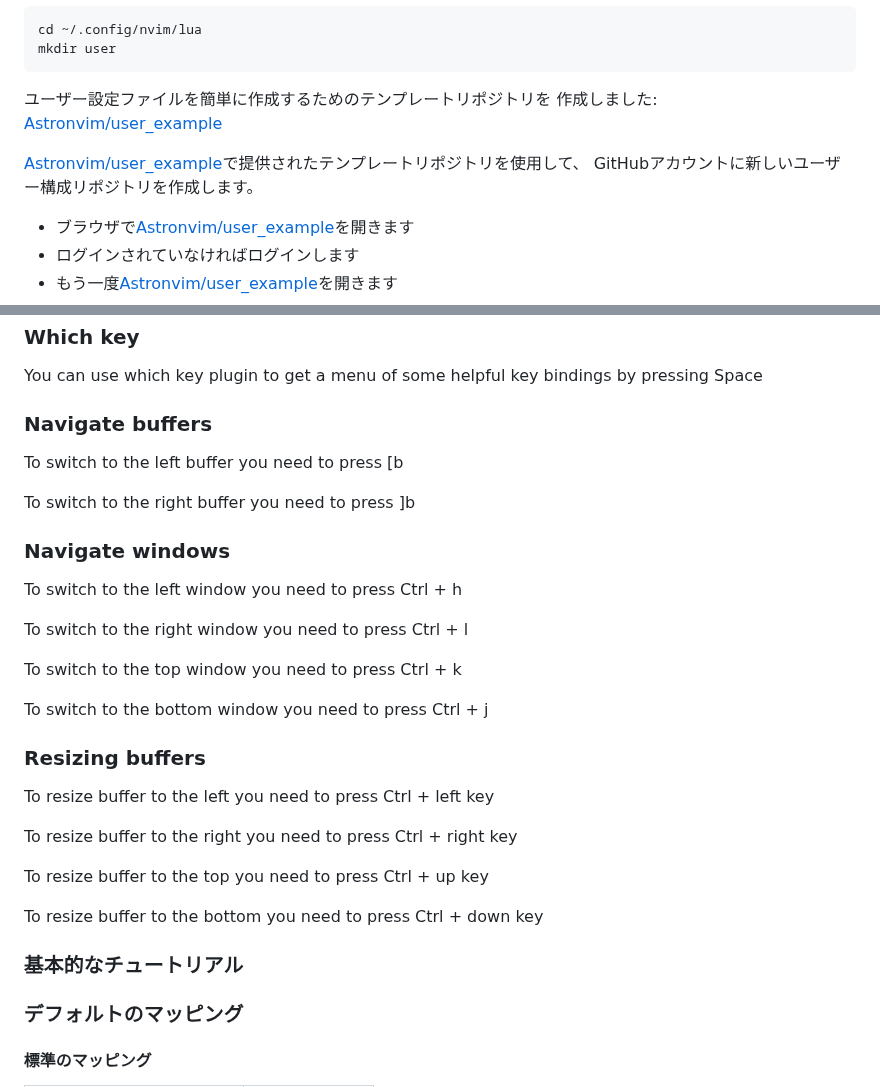
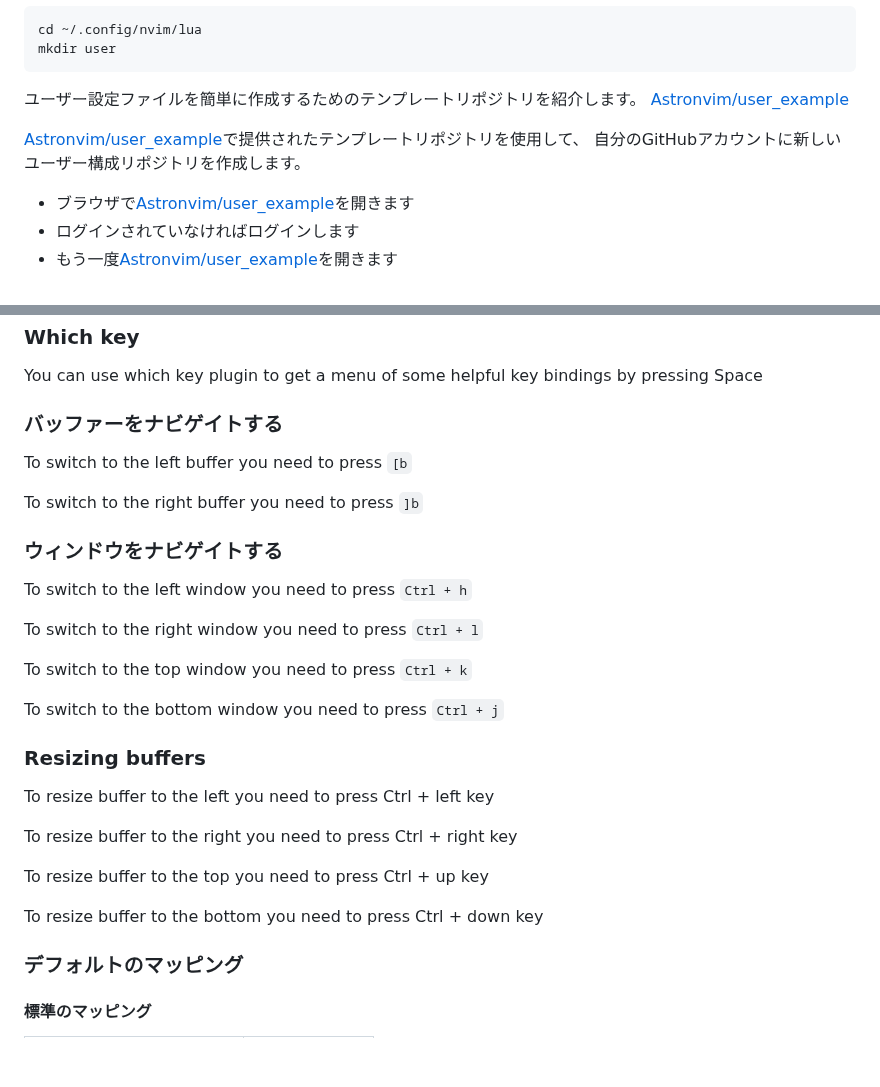
Before and after one commit to HirotoIgarashi/my-document, a Markdown page: DocumentCreation/AstroNvim.md, 2 parts joined by grey strips. Rendered like a GitHub page; blank space fills up the shorter version.

Commit message:
2023-6-28 update

````diff
--- a/DocumentCreation/AstroNvim.md
+++ b/DocumentCreation/AstroNvim.md
@@ -292,12 +292,11 @@ cd ~/.config/nvim/lua
 mkdir user
 ~~~
 
-ユーザー設定ファイルを簡単に作成するためのテンプレートリポジトリを
-作成しました:
+ユーザー設定ファイルを簡単に作成するためのテンプレートリポジトリを紹介します。
 [Astronvim/user_example]
 
 [Astronvim/user_example]で提供されたテンプレートリポジトリを使用して、
-GitHubアカウントに新しいユーザー構成リポジトリを作成します。
+自分のGitHubアカウントに新しいユーザー構成リポジトリを作成します。
 
 - ブラウザで[Astronvim/user_example]を開きます
 - ログインされていなければログインします
@@ -404,21 +403,21 @@
 You can use which key plugin to get a menu of some helpful key bindings by
 pressing Space
 
-### Navigate buffers
+### バッファーをナビゲイトする
 
-To switch to the left buffer you need to press [b
+To switch to the left buffer you need to press ```[b```
 
-To switch to the right buffer you need to press ]b
+To switch to the right buffer you need to press ```]b```
 
-### Navigate windows
+### ウィンドウをナビゲイトする
 
-To switch to the left window you need to press Ctrl + h
+To switch to the left window you need to press ```Ctrl + h```
 
-To switch to the right window you need to press Ctrl + l
+To switch to the right window you need to press ```Ctrl + l```
 
-To switch to the top window you need to press Ctrl + k
+To switch to the top window you need to press ```Ctrl + k```
 
-To switch to the bottom window you need to press Ctrl + j
+To switch to the bottom window you need to press ```Ctrl + j```
 
 ### Resizing buffers
 
@@ -429,8 +428,6 @@ To resize buffer to the right you need to press Ctrl + right key
 To resize buffer to the top you need to press Ctrl + up key
 
 To resize buffer to the bottom you need to press Ctrl + down key
-
-### 基本的なチュートリアル
 
 ### デフォルトのマッピング
 
````
